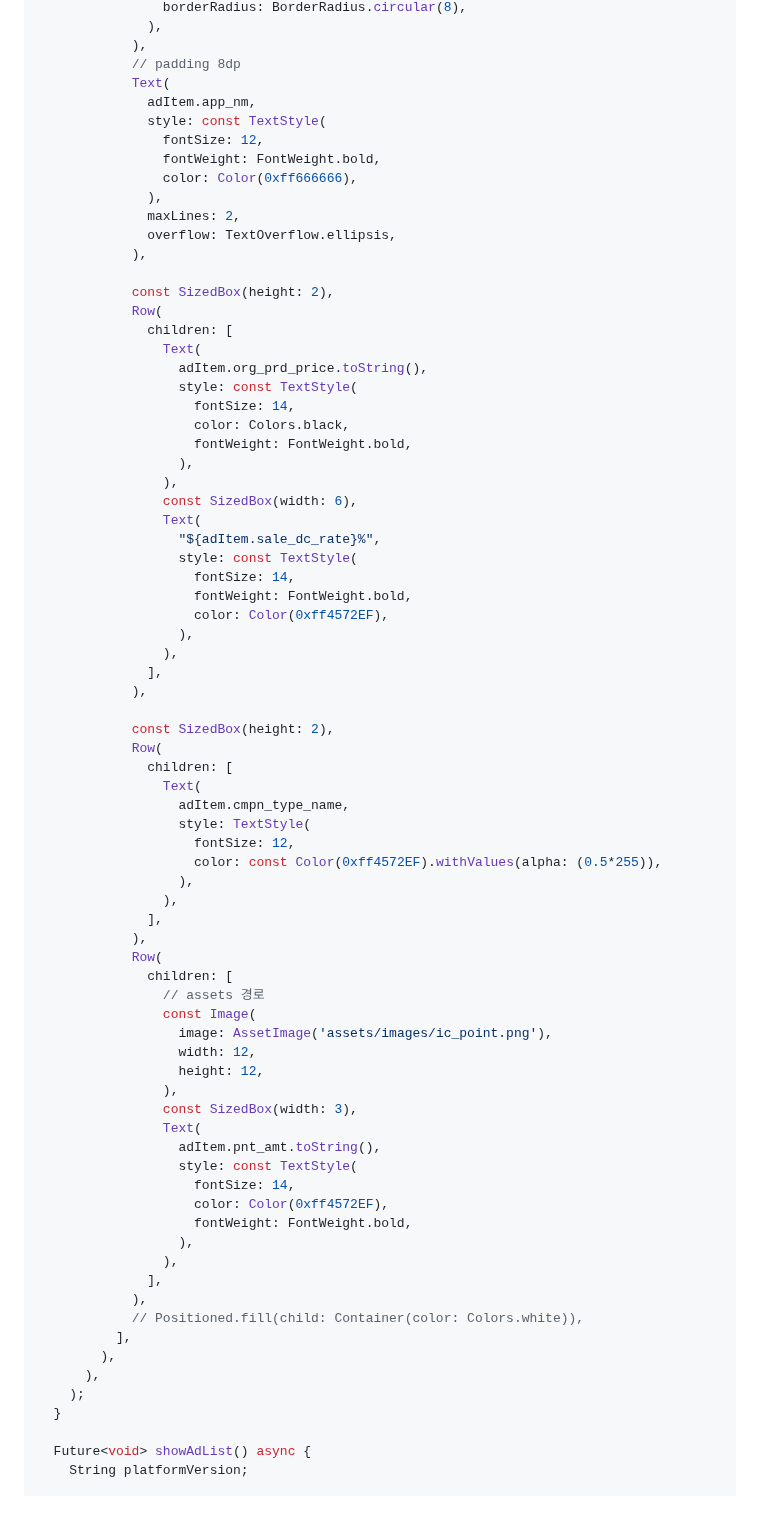
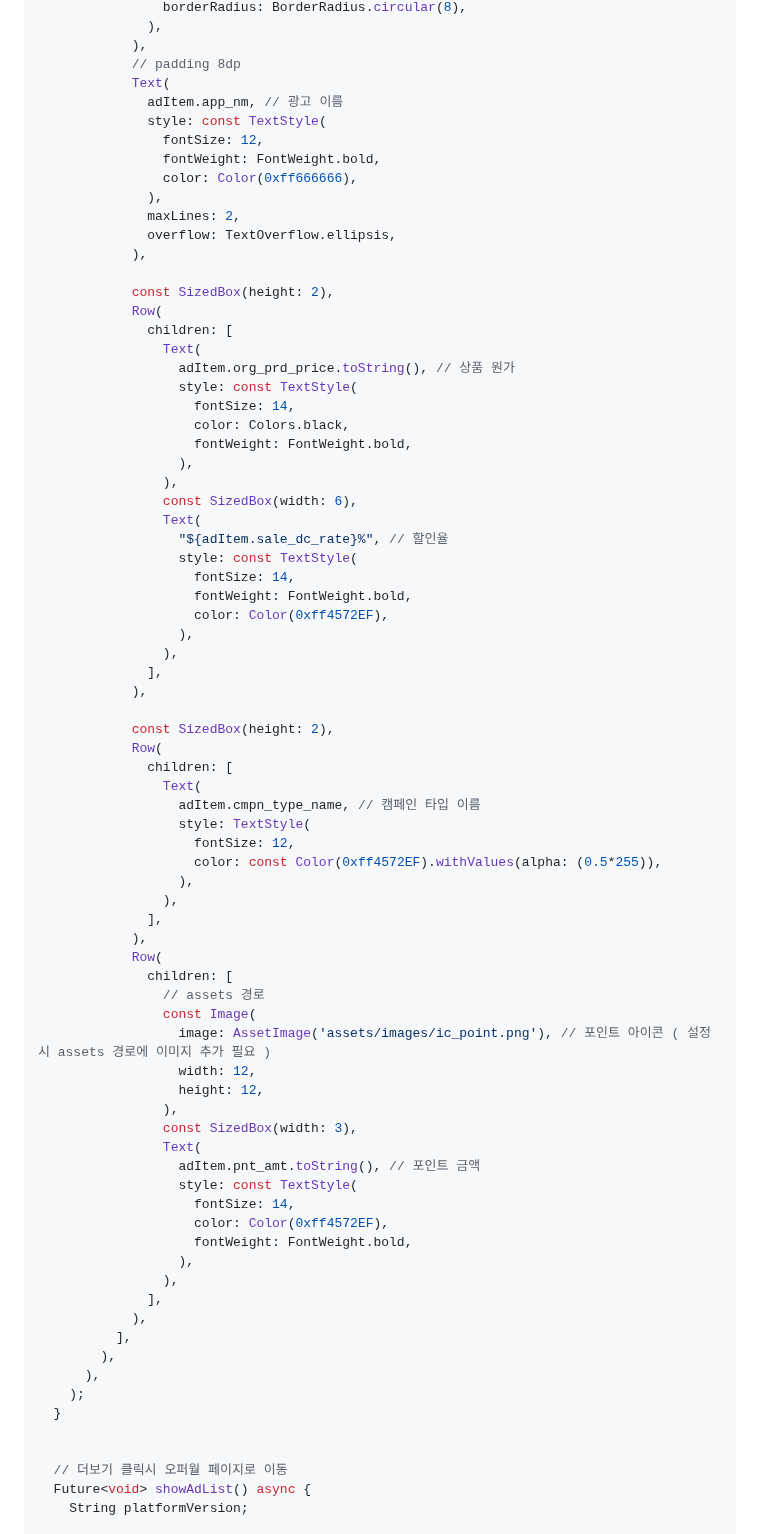
Before and after one commit to tnkfactory/tnk_flutter_rwd_plugin, a Markdown page: guide_placement.md, the part around one of its changes. Rendered like a GitHub page; blank space fills up the shorter version.

```diff
--- a/guide_placement.md
+++ b/guide_placement.md
@@ -292,7 +291,7 @@ class _PlacementViewItem extends State<PlacementViewItem>
             ),
             // padding 8dp
             Text(
-              adItem.app_nm,
+              adItem.app_nm, // 광고 이름
               style: const TextStyle(
                 fontSize: 12,
                 fontWeight: FontWeight.bold,
@@ -306,7 +305,7 @@ class _PlacementViewItem extends State<PlacementViewItem>
             Row(
               children: [
                 Text(
-                  adItem.org_prd_price.toString(),
+                  adItem.org_prd_price.toString(), // 상품 원가
                   style: const TextStyle(
                     fontSize: 14,
                     color: Colors.black,
@@ -315,7 +314,7 @@ class _PlacementViewItem extends State<PlacementViewItem>
                 ),
                 const SizedBox(width: 6),
                 Text(
-                  "${adItem.sale_dc_rate}%",
+                  "${adItem.sale_dc_rate}%", // 할인율
                   style: const TextStyle(
                     fontSize: 14,
                     fontWeight: FontWeight.bold,
@@ -329,7 +328,7 @@ class _PlacementViewItem extends State<PlacementViewItem>
             Row(
               children: [
                 Text(
-                  adItem.cmpn_type_name,
+                  adItem.cmpn_type_name, // 캠페인 타입 이름
                   style: TextStyle(
                     fontSize: 12,
                     color: const Color(0xff4572EF).withValues(alpha: (0.5*255)),
@@ -341,13 +340,13 @@ class _PlacementViewItem extends State<PlacementViewItem>
               children: [
                 // assets 경로
                 const Image(
-                  image: AssetImage('assets/images/ic_point.png'),
+                  image: AssetImage('assets/images/ic_point.png'), // 포인트 아이콘 ( 설정시 assets 경로에 이미지 추가 필요 )
                   width: 12,
                   height: 12,
                 ),
                 const SizedBox(width: 3),
                 Text(
-                  adItem.pnt_amt.toString(),
+                  adItem.pnt_amt.toString(), // 포인트 금액
                   style: const TextStyle(
                     fontSize: 14,
                     color: Color(0xff4572EF),
@@ -356,13 +355,14 @@ class _PlacementViewItem extends State<PlacementViewItem>
                 ),
               ],
             ),
-            // Positioned.fill(child: Container(color: Colors.white)),
           ],
         ),
       ),
     );
   }
 
+
+  // 더보기 클릭시 오퍼월 페이지로 이동
   Future<void> showAdList() async {
     String platformVersion;
 
```
Also changed, not shown: other parts of guide_placement.md (+21 -22 lines).
